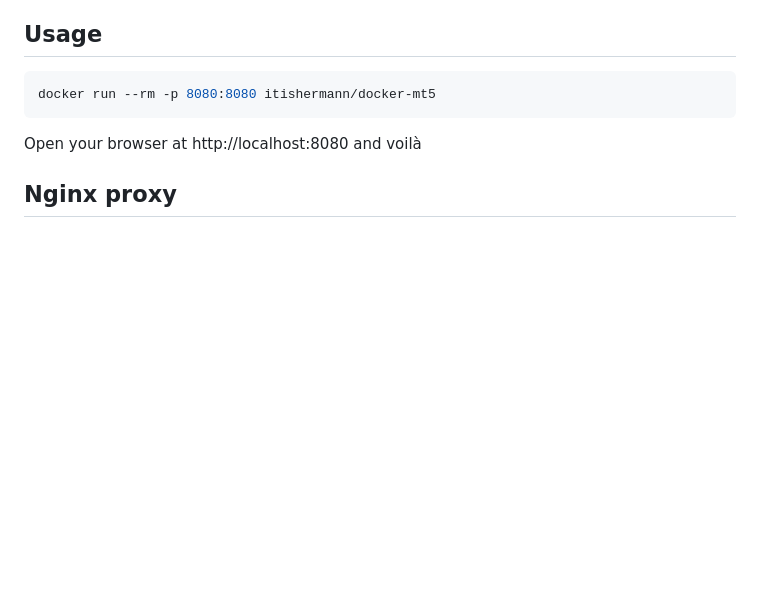
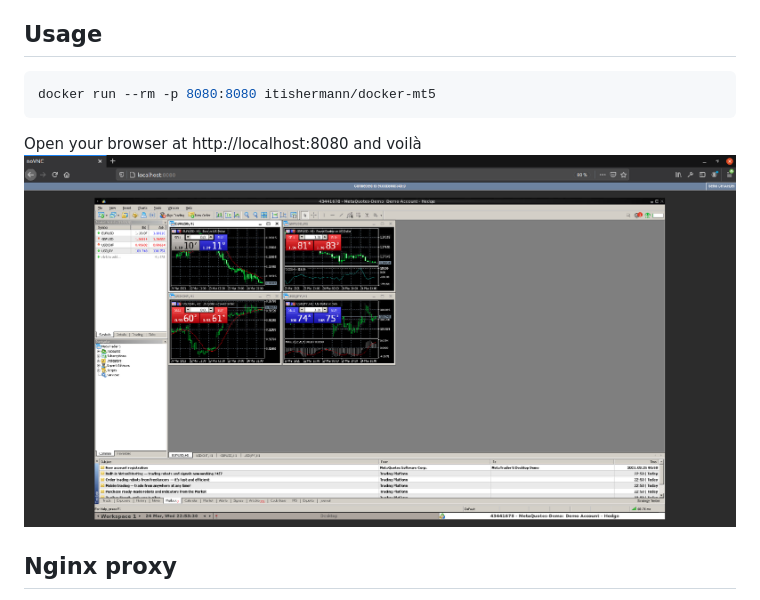
Before and after one commit to itishermann/docker-mt5, a Markdown page: README.MD, the part around the change. Drawn GitHub-style; pictures changed too: screenshot.png (added); blank space fills up the shorter version.

````diff
--- a/README.MD
+++ b/README.MD
@@ -7,6 +7,7 @@ Based on [wine-x11-novnc-docker](https://hub.docker.com/r/solarkennedy/wine-x11-
 docker run --rm -p 8080:8080 itishermann/docker-mt5
 ```
 Open your browser at http://localhost:8080 and voilà
+![Screenshot](https://raw.githubusercontent.com/itishermann/docker-mt5/master/screenshot.png)
 
 ## Nginx proxy
 If you want to use it behind a proxy and use a basic pasword protection for remote access, take a look at [noVNC's Documentation](https://github.com/novnc/noVNC/wiki/Proxying-with-nginx)
````
